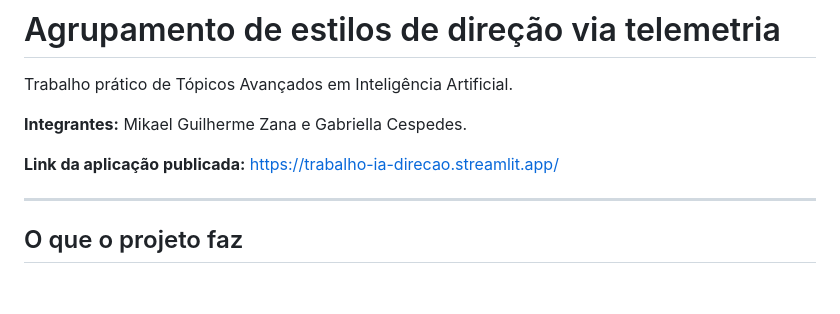
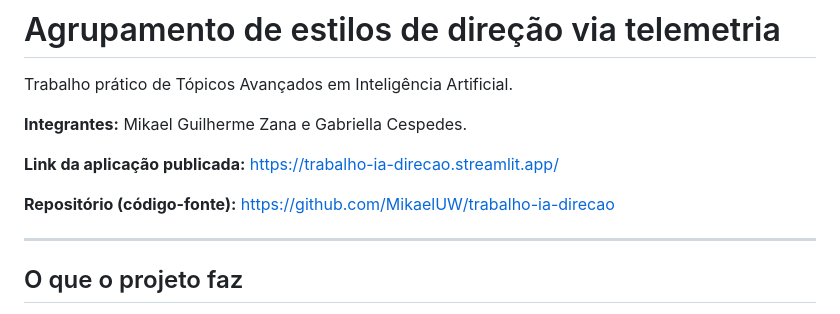
Before and after one commit to MikaelUW/trabalho-ia-direcao, a Markdown page: README.md, the part around the change. GitHub-like rendering; blank space fills up the shorter version.

Commit message:
Adiciona link do repositorio GitHub no README

```diff
--- a/README.md
+++ b/README.md
@@ -5,6 +5,8 @@ Trabalho prático de Tópicos Avançados em Inteligência Artificial.
 **Integrantes:** Mikael Guilherme Zana e Gabriella Cespedes.
 
 **Link da aplicação publicada:** https://trabalho-ia-direcao.streamlit.app/
+
+**Repositório (código-fonte):** https://github.com/MikaelUW/trabalho-ia-direcao
 
 ---
 
```
